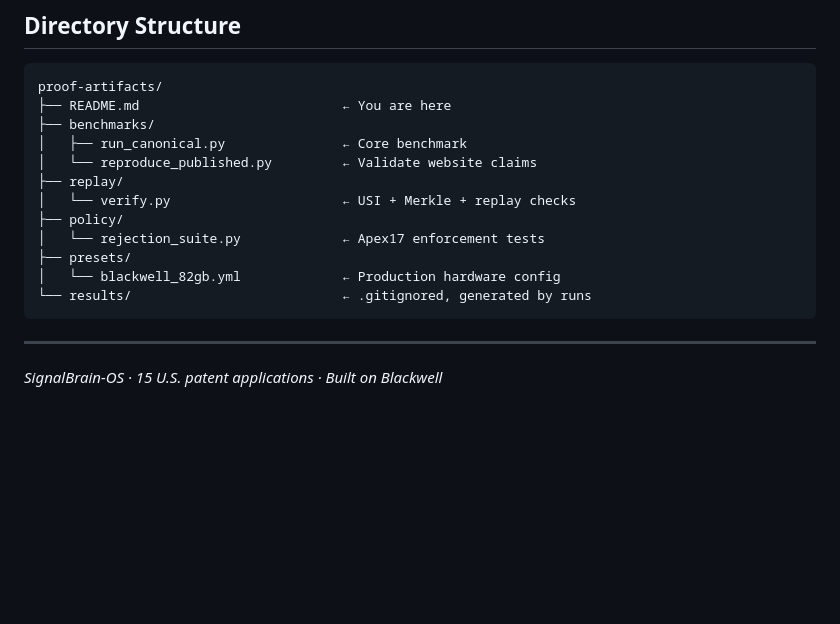
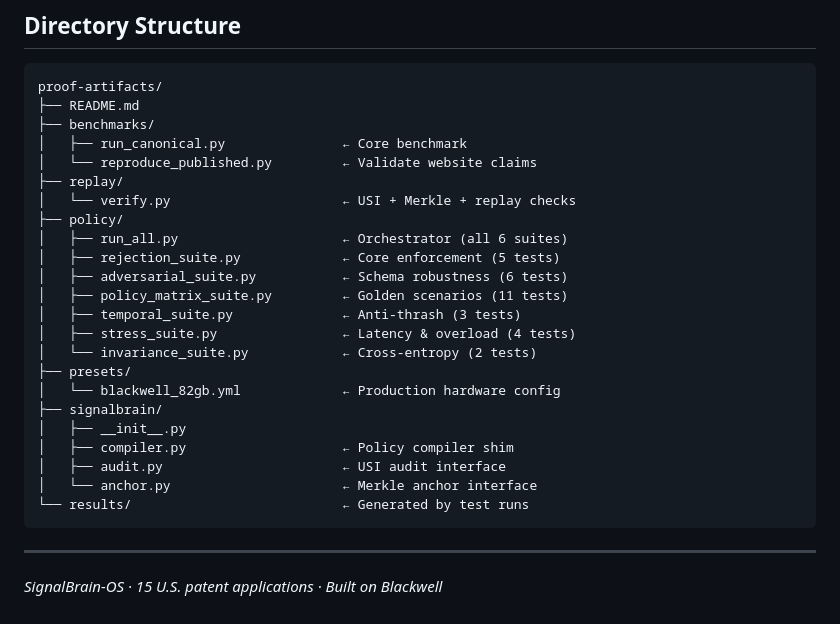
Before and after one commit to whitestone1121-web/Signalbrain-OS, a Markdown page: proof-artifacts/README.md, the part around one of its changes. GitHub-like rendering; blank space fills up the shorter version.

````diff
--- a/proof-artifacts/README.md
+++ b/proof-artifacts/README.md
@@ -187,17 +233,28 @@ Neither can override the other — hierarchical decision authority.
 
 ```
 proof-artifacts/
-├── README.md                          ← You are here
+├── README.md
 ├── benchmarks/
 │   ├── run_canonical.py               ← Core benchmark
 │   └── reproduce_published.py         ← Validate website claims
 ├── replay/
 │   └── verify.py                      ← USI + Merkle + replay checks
 ├── policy/
-│   └── rejection_suite.py             ← Apex17 enforcement tests
+│   ├── run_all.py                     ← Orchestrator (all 6 suites)
+│   ├── rejection_suite.py             ← Core enforcement (5 tests)
+│   ├── adversarial_suite.py           ← Schema robustness (6 tests)
+│   ├── policy_matrix_suite.py         ← Golden scenarios (11 tests)
+│   ├── temporal_suite.py              ← Anti-thrash (3 tests)
+│   ├── stress_suite.py                ← Latency & overload (4 tests)
+│   └── invariance_suite.py            ← Cross-entropy (2 tests)
 ├── presets/
 │   └── blackwell_82gb.yml             ← Production hardware config
-└── results/                           ← .gitignored, generated by runs
+├── signalbrain/
+│   ├── __init__.py
+│   ├── compiler.py                    ← Policy compiler shim
+│   ├── audit.py                       ← USI audit interface
+│   └── anchor.py                      ← Merkle anchor interface
+└── results/                           ← Generated by test runs
 ```
 
 ---
````
Also changed, not shown: other parts of proof-artifacts/README.md (+95 -49 lines).
